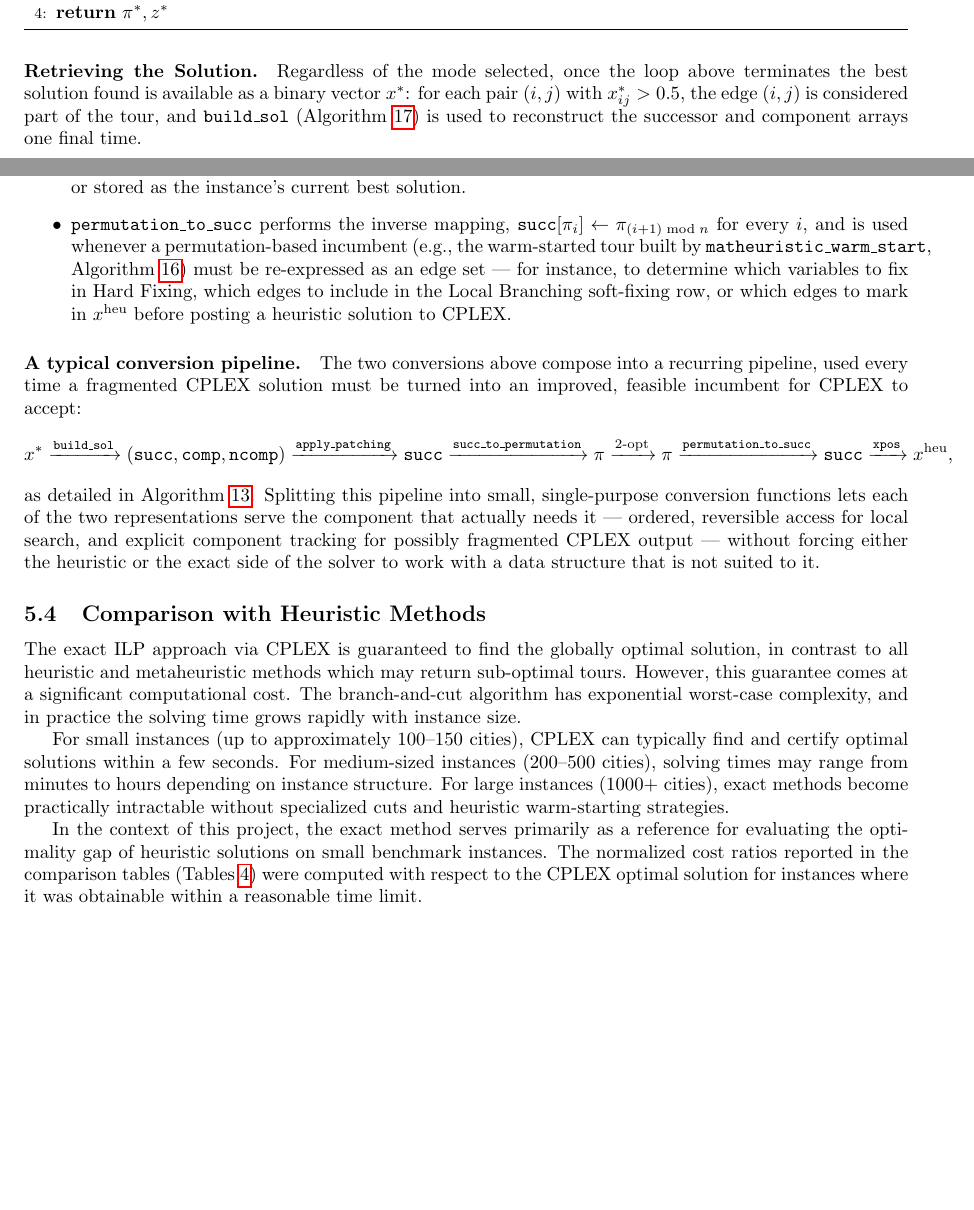
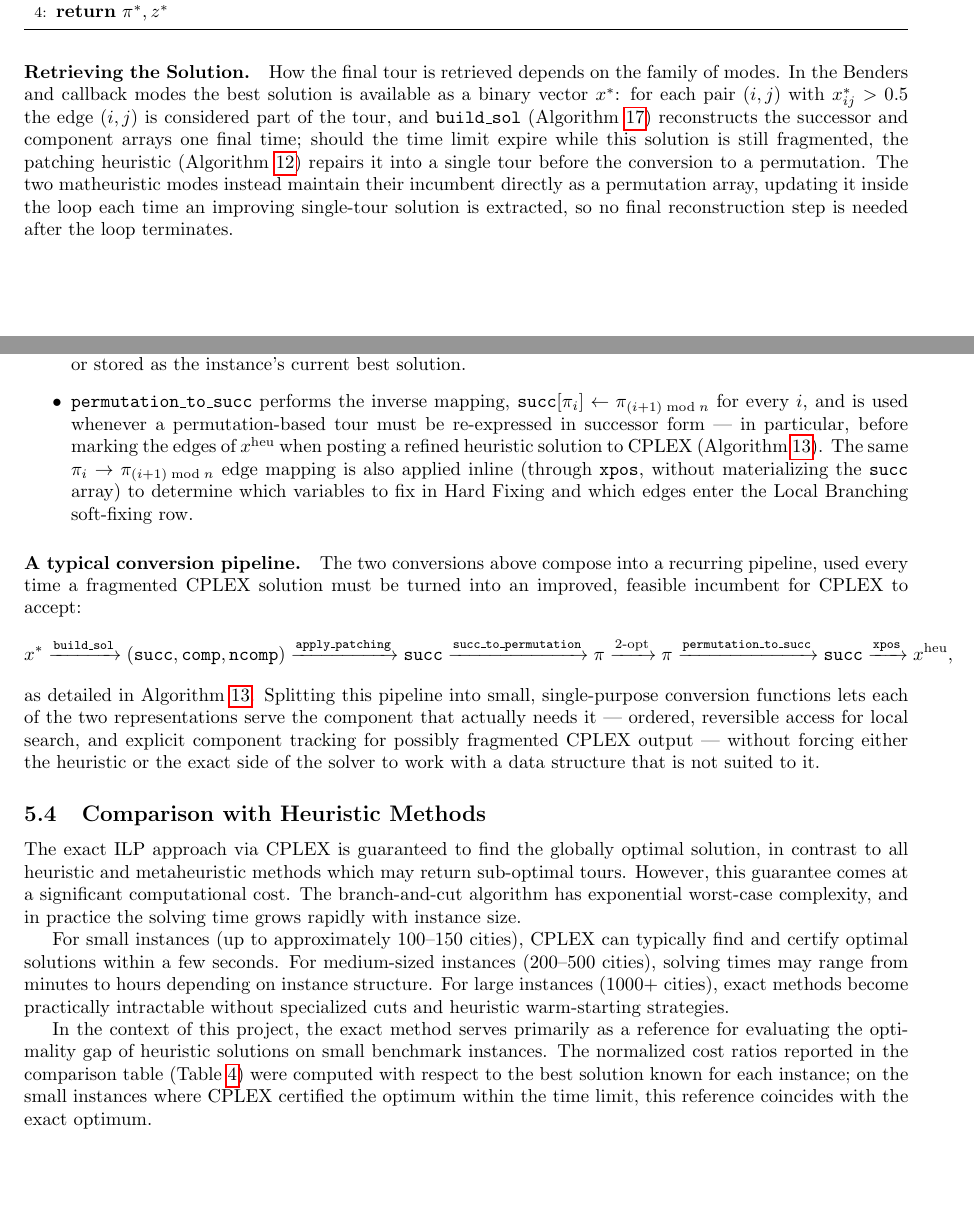
Before and after one commit to herm23/unipd-or2-tiberio-serain, a LaTeX paper (docs/main.tex): two parts of pages 22 and 24 of 25, joined at a grey line, cut so that both start at the same text, the shorter picture padded with empty space. Compiled offline with pdfLaTeX.

Commit message:
.tex file e comments

```diff
--- a/docs/main.tex
+++ b/docs/main.tex
@@ -1245,10 +1244,15 @@ and immediately refined with 2-opt using a second, larger fraction of the budget
 \end{algorithm}
 
 \paragraph{Retrieving the Solution.}
-Regardless of the mode selected, once the loop above terminates the best solution found is
-available as a binary vector $x^*$: for each pair $(i,j)$ with $x^*_{ij} > 0.5$, the edge
-$(i,j)$ is considered part of the tour, and \texttt{build\_sol} (Algorithm~\ref{alg:build_sol})
-is used to reconstruct the successor and component arrays one final time.
+How the final tour is retrieved depends on the family of modes. In the Benders and callback
+modes the best solution is available as a binary vector $x^*$: for each pair $(i,j)$ with
+$x^*_{ij} > 0.5$ the edge $(i,j)$ is considered part of the tour, and \texttt{build\_sol}
+(Algorithm~\ref{alg:build_sol}) reconstructs the successor and component arrays one final
+time; should the time limit expire while this solution is still fragmented, the patching
+heuristic (Algorithm~\ref{alg:patching}) repairs it into a single tour before the conversion
+to a permutation. The two matheuristic modes instead maintain their incumbent directly as a
+permutation array, updating it inside the loop each time an improving single-tour solution
+is extracted, so no final reconstruction step is needed after the loop terminates.
 
 \subsubsection{Tour Reconstruction (\texttt{build\_sol})}
 
@@ -1344,11 +1351,13 @@ fragmented, edge-based view must become a linear, position-based view, or vice v
           instance's current best solution.
     \item \texttt{permutation\_to\_succ} performs the inverse mapping,
           $\texttt{succ}[\pi_i] \leftarrow \pi_{(i+1) \bmod n}$ for every $i$, and is used
-          whenever a permutation-based incumbent (e.g., the warm-started tour built by
-          \texttt{matheuristic\_warm\_start}, Algorithm~\ref{alg:warmstart}) must be
-          re-expressed as an edge set --- for instance, to determine which variables to fix in
-          Hard Fixing, which edges to include in the Local Branching soft-fixing row, or which
-          edges to mark in $x^{\text{heu}}$ before posting a heuristic solution to CPLEX.
+          whenever a permutation-based tour must be re-expressed in successor form --- in
+          particular, before marking the edges of $x^{\text{heu}}$ when posting a refined
+          heuristic solution to CPLEX (Algorithm~\ref{alg:post_heur}). The same
+          $\pi_i \rightarrow \pi_{(i+1) \bmod n}$ edge mapping is also applied inline (through
+          \texttt{xpos}, without materializing the \texttt{succ} array) to determine which
+          variables to fix in Hard Fixing and which edges enter the Local Branching
+          soft-fixing row.
 \end{itemize}
 
 \paragraph{A typical conversion pipeline.}
@@ -1386,9 +1395,10 @@ cuts and heuristic warm-starting strategies.
 
 In the context of this project, the exact method serves primarily as a reference for
 evaluating the optimality gap of heuristic solutions on small benchmark instances. The
-normalized cost ratios reported in the comparison tables (Tables~\ref{tab:method_comparison})
-were computed with respect to the CPLEX optimal solution for instances where it was
-obtainable within a reasonable time limit.
+normalized cost ratios reported in the comparison table (Table~\ref{tab:method_comparison})
+were computed with respect to the best solution known for each instance; on the small
+instances where CPLEX certified the optimum within the time limit, this reference coincides
+with the exact optimum.
 
 
 % ============================================================
```
Also changed, not shown: docs/main.tex (12 more changed lines), 1 other file.
